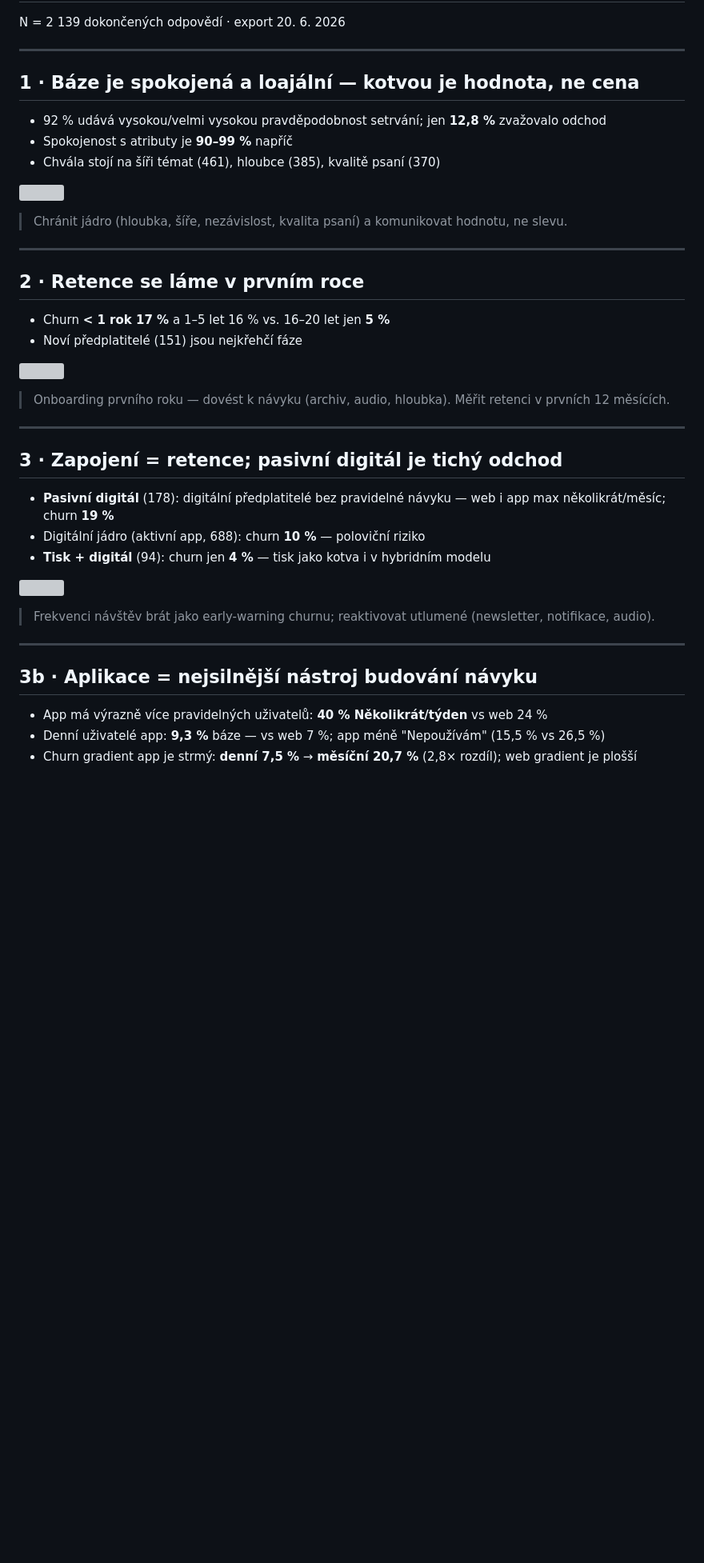
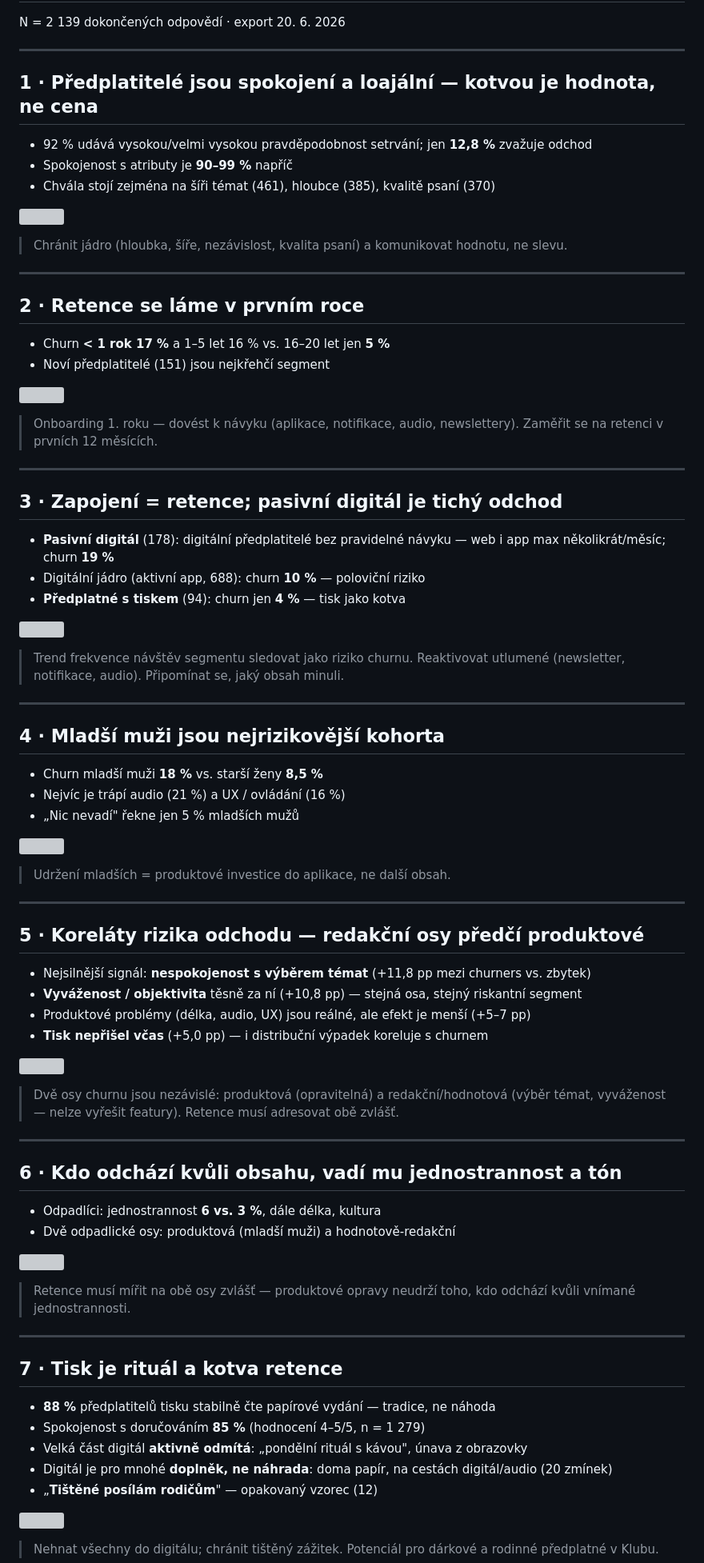
Before and after one commit to ischia/respekt-pruzkum, a Markdown page: prezentace/slides.md, the part around one of its changes. Shown at 80% size. Drawn GitHub-style; blank space fills up the shorter version; grey boxes are pictures that could not be loaded.

```diff
--- a/prezentace/slides.md
+++ b/prezentace/slides.md
@@ -7,12 +7,11 @@
 
 ---
 
-## 1 · Báze je spokojená a loajální — kotvou je hodnota, ne cena
+## 1 · Předplatitelé jsou spokojení a loajální — kotvou je hodnota, ne cena
 
-- 92 % udává vysokou/velmi vysokou pravděpodobnost setrvání; jen **12,8 %** zvažovalo odchod
+- 92 % udává vysokou/velmi vysokou pravděpodobnost setrvání; jen **12,8 %** zvažuje odchod
 - Spokojenost s atributy je **90–99 %** napříč
-- Chvála stojí na šíři témat (461), hloubce (385), kvalitě psaní (370)
-
+- Chvála stojí zejména na šíři témat (461), hloubce (385), kvalitě psaní (370)
 
 ![](charts/chvala.png)
 
@@ -23,11 +22,11 @@
 ## 2 · Retence se láme v prvním roce
 
 - Churn **< 1 rok 17 %** a 1–5 let 16 % vs. 16–20 let jen **5 %**
-- Noví předplatitelé (151) jsou nejkřehčí fáze
+- Noví předplatitelé (151) jsou nejkřehčí segment
 
 ![](charts/churn_tenure.png)
 
-> Onboarding prvního roku — dovést k návyku (archiv, audio, hloubka). Měřit retenci v prvních 12 měsících.
+> Onboarding 1. roku — dovést k návyku (aplikace, notifikace, audio, newslettery). Zaměřit se na retenci v prvních 12 měsících.
 
 ---
 
@@ -35,16 +34,59 @@
 
 - **Pasivní digitál** (178): digitální předplatitelé bez pravidelné návyku — web i app max několikrát/měsíc; churn **19 %**
 - Digitální jádro (aktivní app, 688): churn **10 %** — poloviční riziko
-- **Tisk + digitál** (94): churn jen **4 %** — tisk jako kotva i v hybridním modelu
+- **Předplatné s tiskem** (94): churn jen **4 %** — tisk jako kotva
 
 ![](charts/churn_segments.png)
 
-> Frekvenci návštěv brát jako early-warning churnu; reaktivovat utlumené (newsletter, notifikace, audio).
+> Trend frekvence návštěv segmentu sledovat jako riziko churnu. Reaktivovat utlumené (newsletter, notifikace, audio). Připomínat se, jaký obsah minuli.
 
 ---
 
-## 3b · Aplikace = nejsilnější nástroj budování návyku
+## 4 · Mladší muži jsou nejrizikovější kohorta
 
-- App má výrazně více pravidelných uživatelů: **40 % Několikrát/týden** vs web 24 %
-- Denní uživatelé app: **9,3 %** báze — vs web 7 %; app méně "Nepoužívám" (15,5 % vs 26,5 %)
-- Churn gradient app je strmý: **denní 7,5 %** → **měsíční 20,7 %** (2,8× rozdíl); web gradient je plošší
+- Churn mladší muži **18 %** vs. starší ženy **8,5 %**
+- Nejvíc je trápí audio (21 %) a UX / ovládání (16 %)
+- „Nic nevadí" řekne jen 5 % mladších mužů
+
+![](charts/heat_riziko.png)
+
+> Udržení mladších = produktové investice do aplikace, ne další obsah.
+
+---
+
+## 5 · Koreláty rizika odchodu — redakční osy předčí produktové
+
+- Nejsilnější signál: **nespokojenost s výběrem témat** (+11,8 pp mezi churners vs. zbytek)
+- **Vyváženost / objektivita** těsně za ní (+10,8 pp) — stejná osa, stejný riskantní segment
+- Produktové problémy (délka, audio, UX) jsou reálné, ale efekt je menší (+5–7 pp)
+- **Tisk nepřišel včas** (+5,0 pp) — i distribuční výpadek koreluje s churnem
+
+![](charts/churn_korelace.png)
+
+> Dvě osy churnu jsou nezávislé: produktová (opravitelná) a redakční/hodnotová (výběr témat, vyváženost — nelze vyřešit featury). Retence musí adresovat obě zvlášť.
+
+---
+
+## 6 · Kdo odchází kvůli obsahu, vadí mu jednostrannost a tón
+
+- Odpadlíci: jednostrannost **6 vs. 3 %**, dále délka, kultura
+- Dvě odpadlické osy: produktová (mladší muži) a hodnotově-redakční
+
+![](charts/churneri_overindex.png)
+
+> Retence musí mířit na obě osy zvlášť — produktové opravy neudrží toho, kdo odchází kvůli vnímané jednostrannosti.
+
+---
+
+## 7 · Tisk je rituál a kotva retence
+
+- **88 %** předplatitelů tisku stabilně čte papírové vydání — tradice, ne náhoda
+- Spokojenost s doručováním **85 %** (hodnocení 4–5/5, n = 1 279)
+- Velká část digitál **aktivně odmítá**: „pondělní rituál s kávou", únava z obrazovky
+- Digitál je pro mnohé **doplněk, ne náhrada**: doma papír, na cestách digitál/audio (20 zmínek)
+- „**Tištěné posílám rodičům**" — opakovaný vzorec (12)
+
+![](charts/tisk_ritual.png)
+
+> Nehnat všechny do digitálu; chránit tištěný zážitek. Potenciál pro dárkové a rodinné předplatné v Klubu.
+
```
Also changed, not shown: other parts of prezentace/slides.md (+151 -170 lines).
